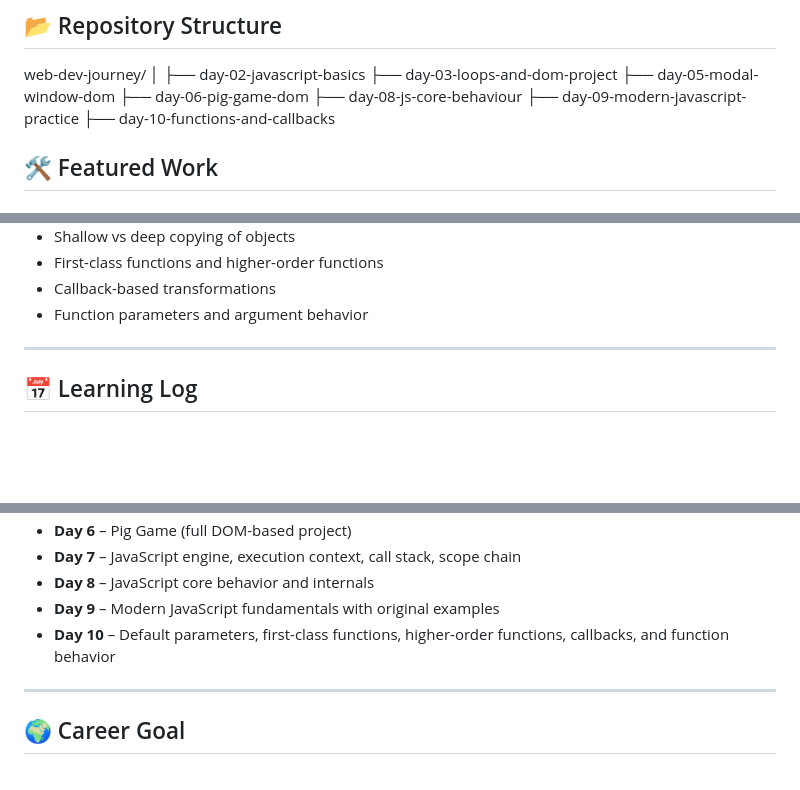
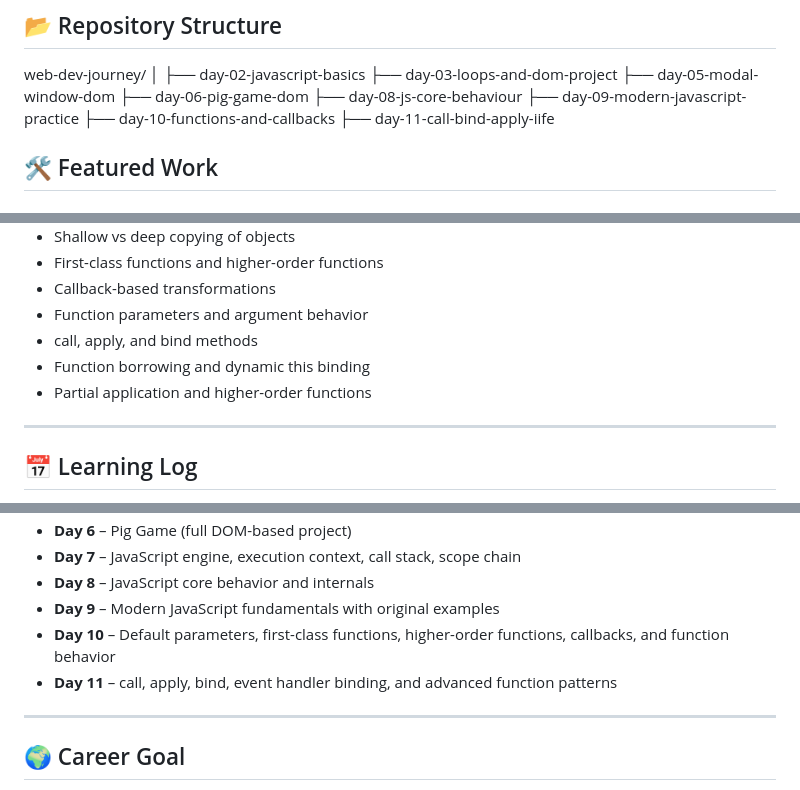
Before and after one commit to mdasaduzzaman92/web-dev-journey, a Markdown page: README.md, 3 parts joined by grey strips. Drawn GitHub-style; blank space fills up the shorter version.

Commit message:
Updated README with Day 11 learning progress
Added Day 11 topics covering call, apply, bind, function borrowing,
event handler binding, and partial application.

```diff
--- a/README.md
+++ b/README.md
@@ -35,6 +35,7 @@ web-dev-journey/
 ├── day-08-js-core-behaviour
 ├── day-09-modern-javascript-practice
 ├── day-10-functions-and-callbacks
+├── day-11-call-bind-apply-iife
 
 
 ## 🛠️ Featured Work
@@ -68,6 +69,9 @@ web-dev-journey/
 - First-class functions and higher-order functions
 - Callback-based transformations
 - Function parameters and argument behavior
+- call, apply, and bind methods
+- Function borrowing and dynamic this binding
+- Partial application and higher-order functions
 
 ---
 
@@ -83,6 +87,7 @@ web-dev-journey/
 - **Day 8** – JavaScript core behavior and internals
 - **Day 9** – Modern JavaScript fundamentals with original examples
 - **Day 10** – Default parameters, first-class functions, higher-order functions, callbacks, and function behavior
+- **Day 11** – call, apply, bind, event handler binding, and advanced function patterns
 
 ---
 
```
